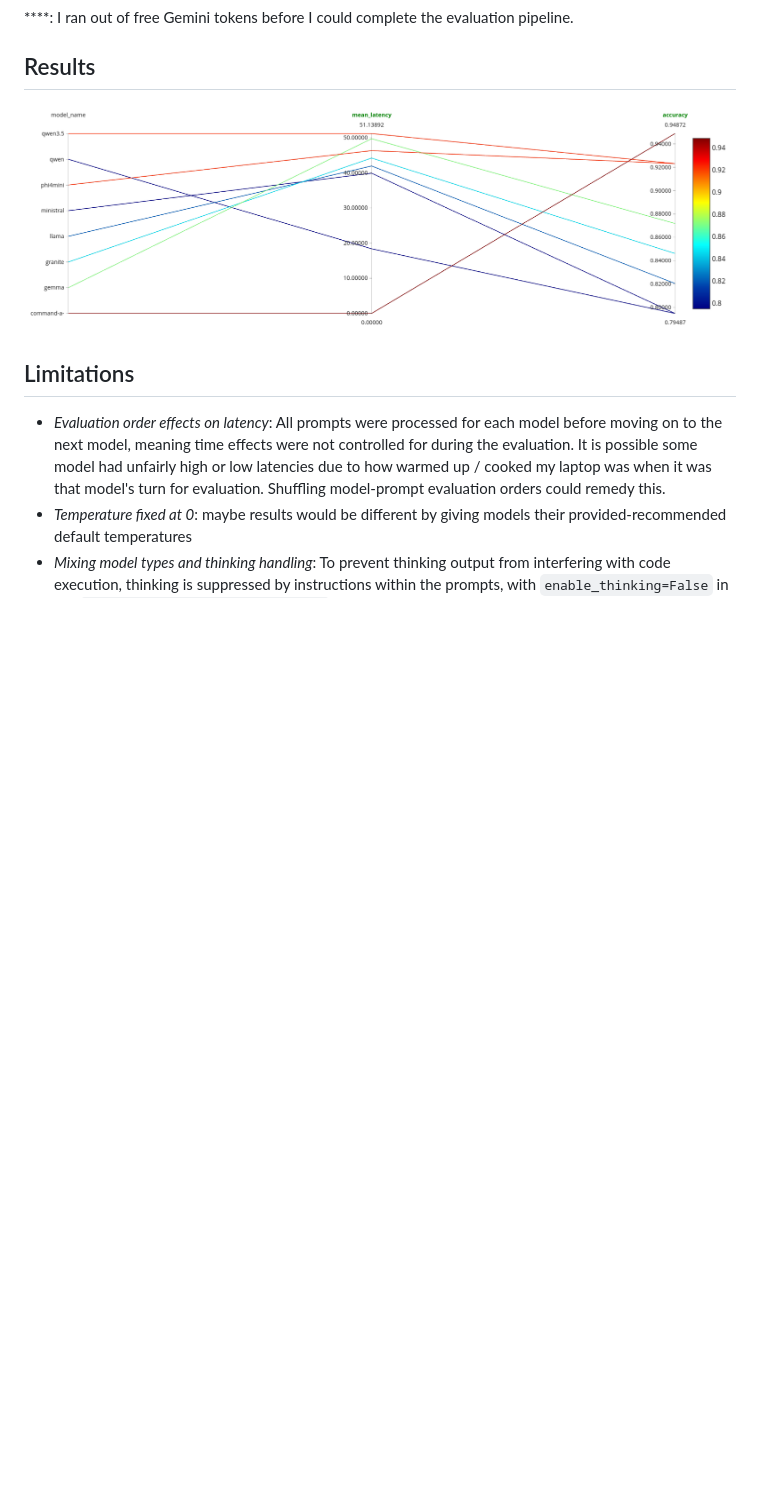
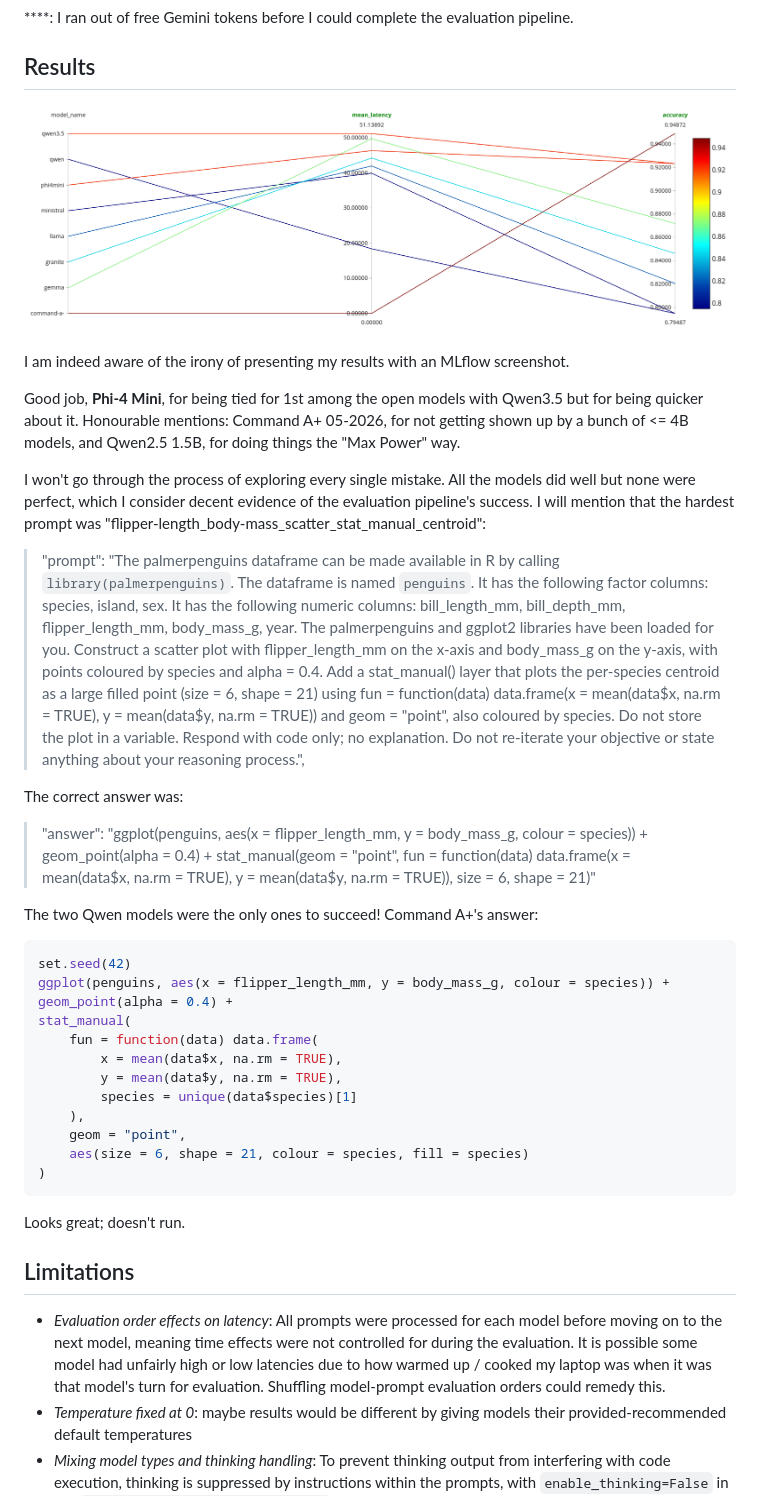
Before and after one commit to pvelayudhan/ggeval, a Markdown page: README.md, the part around the change. Drawn GitHub-style; blank space fills up the shorter version.

````diff
--- a/README.md
+++ b/README.md
@@ -92,7 +92,42 @@ No need to throw away the extra data, though!
 
 ## Results
 
-![mlflow screenshot of results](https://raw.githubusercontent.com/pvelayudhan/ggeval/refs/heads/main/results.png?token=GHSAT0AAAAAADSD2GOLQS7SKC5YJJFLITSA2RF7O5Q)
+![mlflow screenshot of results](https://raw.githubusercontent.com/pvelayudhan/ggeval/refs/heads/main/results.png?token=GHSAT0AAAAAADSD2GOLCPEWSOAWKAQA4RL62RF7QTA)
+
+I am indeed aware of the irony of presenting my results with an MLflow screenshot.
+
+Good job, **Phi-4 Mini**, for being tied for 1st among the open models with Qwen3.5 but for being quicker about it.
+Honourable mentions: Command A+ 05-2026, for not getting shown up by a bunch of <= 4B models, and Qwen2.5 1.5B, for doing things the "Max Power" way.
+
+I won't go through the process of exploring every single mistake.
+All the models did well but none were perfect, which I consider decent evidence of the evaluation pipeline's success.
+I will mention that the hardest prompt was "flipper-length_body-mass_scatter_stat_manual_centroid":
+
+> "prompt": "The palmerpenguins dataframe can be made available in R by calling `library(palmerpenguins)`. The dataframe is named `penguins`. It has the following factor columns: species, island, sex. It has the following numeric columns: bill_length_mm, bill_depth_mm, flipper_length_mm, body_mass_g, year. The palmerpenguins and ggplot2 libraries have been loaded for you. Construct a scatter plot with flipper_length_mm on the x-axis and body_mass_g on the y-axis, with points coloured by species and alpha = 0.4. Add a stat_manual() layer that plots the per-species centroid as a large filled point (size = 6, shape = 21) using fun = function(data) data.frame(x = mean(data$x, na.rm = TRUE), y = mean(data$y, na.rm = TRUE)) and geom = \"point\", also coloured by species. Do not store the plot in a variable. Respond with code only; no explanation. Do not re-iterate your objective or state anything about your reasoning process.",
+
+The correct answer was:
+
+> "answer": "ggplot(penguins, aes(x = flipper_length_mm, y = body_mass_g, colour = species)) + geom_point(alpha = 0.4) + stat_manual(geom = \"point\", fun = function(data) data.frame(x = mean(data$x, na.rm = TRUE), y = mean(data$y, na.rm = TRUE)), size = 6, shape = 21)"
+
+The two Qwen models were the only ones to succeed!
+Command A+'s answer:
+
+```R
+set.seed(42)
+ggplot(penguins, aes(x = flipper_length_mm, y = body_mass_g, colour = species)) +
+geom_point(alpha = 0.4) +
+stat_manual(
+    fun = function(data) data.frame(
+        x = mean(data$x, na.rm = TRUE),
+        y = mean(data$y, na.rm = TRUE),
+        species = unique(data$species)[1]
+    ),
+    geom = "point",
+    aes(size = 6, shape = 21, colour = species, fill = species)
+)
+```
+
+Looks great; doesn't run.
 
 ## Limitations
 
````
